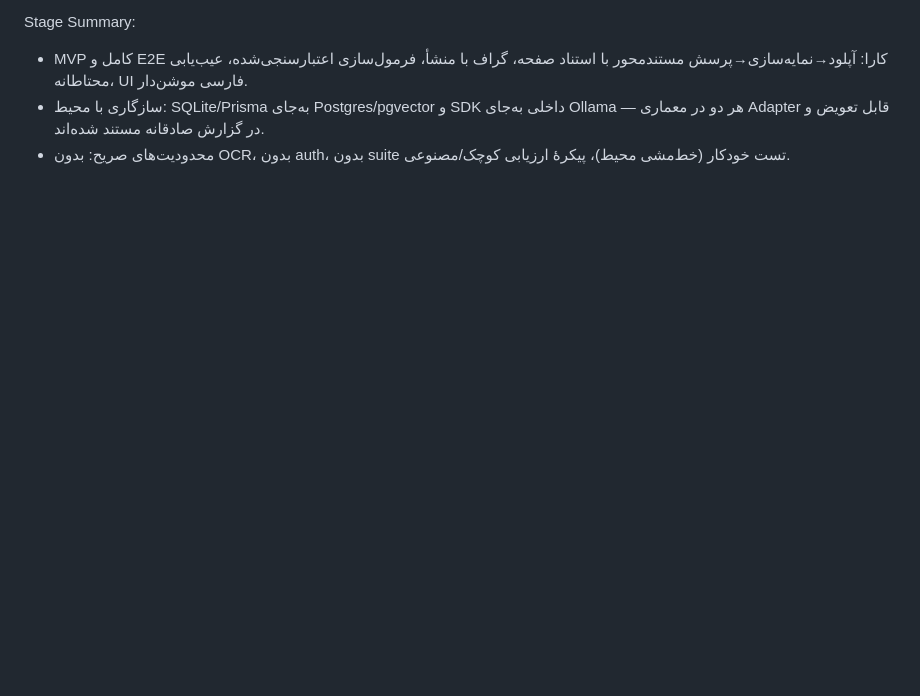
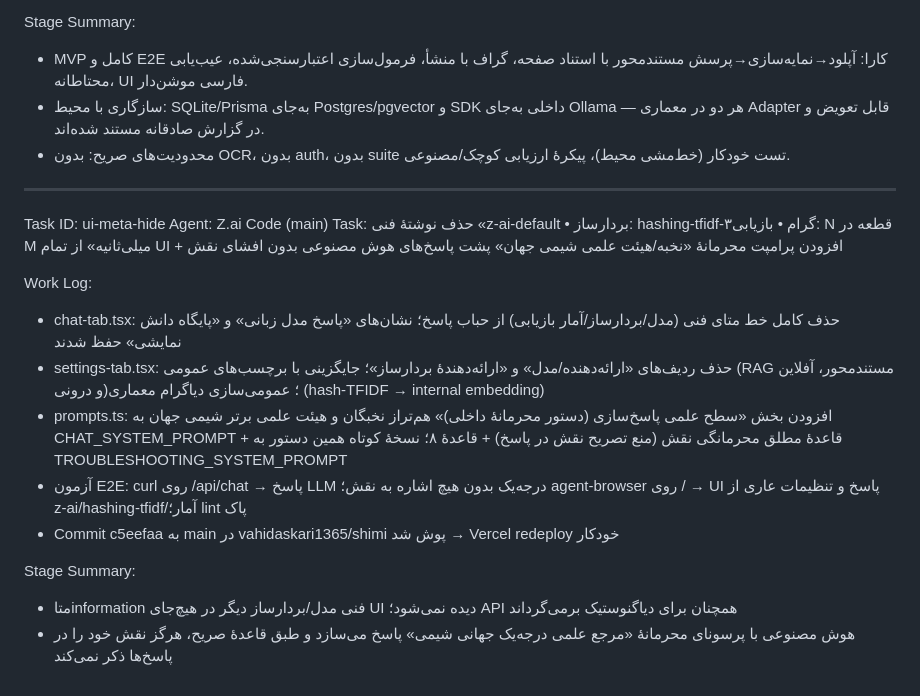
Before and after one commit to vahidaskari1365/shimi, a Markdown page: worklog.md, the part around the change. Rendered like a GitHub page; blank space fills up the shorter version.

Commit message:
b34e4fa3-3bf2-4764-9ad9-e521d5e27052

```diff
--- a/worklog.md
+++ b/worklog.md
@@ -42,3 +42,19 @@ Stage Summary:
 - MVP کامل و E2E کارا: آپلود→نمایه‌سازی→پرسش مستند‌محور با استناد صفحه، گراف با منشأ، فرمول‌سازی اعتبارسنجی‌شده، عیب‌یابی محتاطانه، UI فارسی موشن‌دار.
 - سازگاری با محیط: SQLite/Prisma به‌جای Postgres/pgvector و SDK داخلی به‌جای Ollama — هر دو در معماری Adapter قابل تعویض و در گزارش صادقانه مستند شده‌اند.
 - محدودیت‌های صریح: بدون OCR، بدون auth، بدون suite تست خودکار (خط‌مشی محیط)، پیکرهٔ ارزیابی کوچک/مصنوعی.
+
+---
+Task ID: ui-meta-hide
+Agent: Z.ai Code (main)
+Task: حذف نوشتهٔ فنی «z-ai-default • بردارساز: hashing-tfidf-۳گرام • بازیابی: N قطعه در M میلی‌ثانیه» از تمام UI + افزودن پرامپت محرمانهٔ «نخبه/هیئت علمی شیمی جهان» پشت پاسخ‌های هوش مصنوعی بدون افشای نقش
+
+Work Log:
+- chat-tab.tsx: حذف کامل خط متای فنی (مدل/بردارساز/آمار بازیابی) از حباب پاسخ؛ نشان‌های «پاسخ مدل زبانی» و «پایگاه دانش نمایشی» حفظ شدند
+- settings-tab.tsx: حذف ردیف‌های «ارائه‌دهنده/مدل» و «ارائه‌دهندهٔ بردارساز»؛ جایگزینی با برچسب‌های عمومی (RAG مستندمحور، آفلاین و درونی)؛ عمومی‌سازی دیاگرام معماری (hash-TFIDF → internal embedding)
+- prompts.ts: افزودن بخش «سطح علمی پاسخ‌سازی (دستور محرمانهٔ داخلی)» هم‌تراز نخبگان و هیئت علمی برتر شیمی جهان به CHAT_SYSTEM_PROMPT + قاعدهٔ مطلق محرمانگی نقش (منع تصریح نقش در پاسخ) + قاعدهٔ ۸؛ نسخهٔ کوتاه همین دستور به TROUBLESHOOTING_SYSTEM_PROMPT
+- آزمون E2E: curl روی /api/chat → پاسخ LLM درجه‌یک بدون هیچ اشاره به نقش؛ agent-browser روی / → UI پاسخ و تنظیمات عاری از z-ai/hashing-tfidf/آمار؛ lint پاک
+- Commit c5eefaa به main در vahidaskari1365/shimi پوش شد → Vercel redeploy خودکار
+
+Stage Summary:
+- متاinformation فنی مدل/بردارساز دیگر در هیچ‌جای UI دیده نمی‌شود؛ API همچنان برای دیاگنوستیک برمی‌گرداند
+- هوش مصنوعی با پرسونای محرمانهٔ «مرجع علمی درجه‌یک جهانی شیمی» پاسخ می‌سازد و طبق قاعدهٔ صریح، هرگز نقش خود را در پاسخ‌ها ذکر نمی‌کند
```
